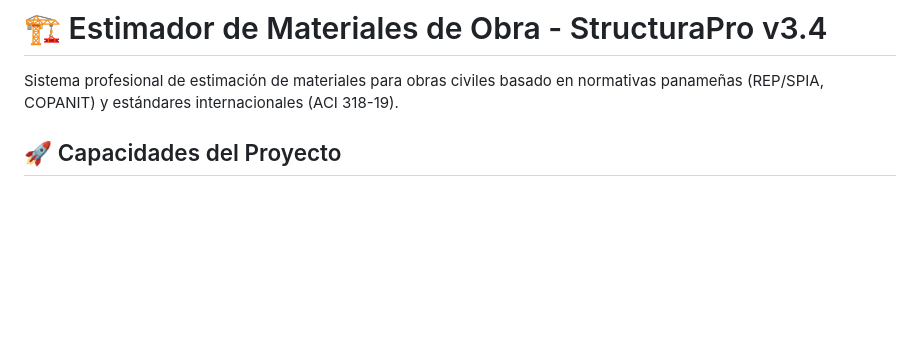
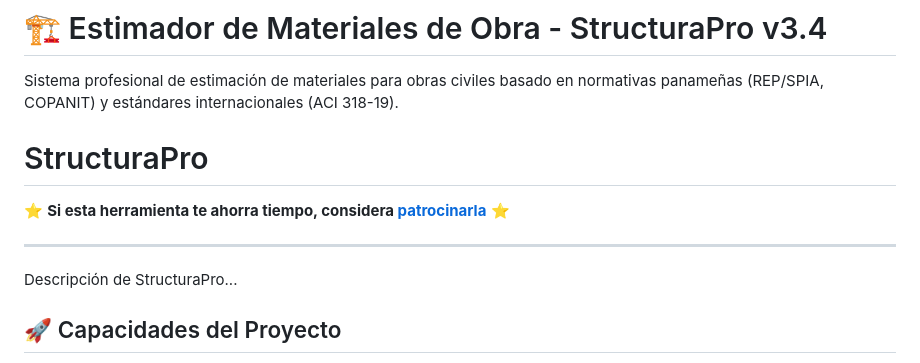
Before and after one commit to JoseIsaacs/estimador-materiales-obra, a Markdown page: README.md, the part around the change. Drawn GitHub-style; blank space fills up the shorter version.

Commit message:
Enhance README with StructuraPro details and sponsorship
Added a sponsorship section and description for StructuraPro.

```diff
--- a/README.md
+++ b/README.md
@@ -6,6 +6,14 @@
 # 🏗️ Estimador de Materiales de Obra - StructuraPro v3.4
 
 Sistema profesional de estimación de materiales para obras civiles basado en normativas panameñas (REP/SPIA, COPANIT) y estándares internacionales (ACI 318-19).
+
+# StructuraPro
+
+⭐ **Si esta herramienta te ahorra tiempo, considera [patrocinarla](https://github.com/sponsors/joseisaacs)** ⭐
+
+---
+
+Descripción de StructuraPro...
 
 ## 🚀 Capacidades del Proyecto
 
```
